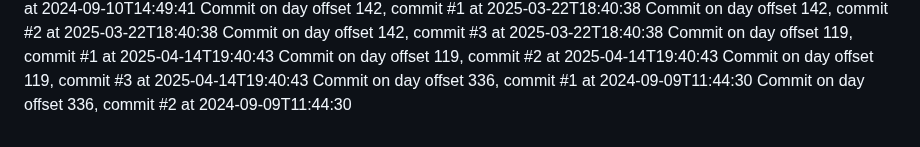
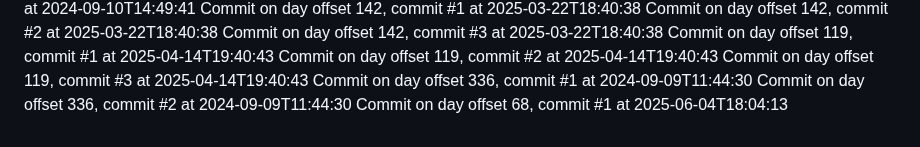
Before and after one commit to JessicaSinghSyal/Plant-Disease-Detection-PHP-ML-JS-CSS, a Markdown page: README.md, the part around the change. Rendered like a GitHub page.

Commit message:
Commit day 68, commit 1

```diff
--- a/README.md
+++ b/README.md
@@ -134,3 +134,4 @@ Commit on day offset 119, commit #2 at 2025-04-14T19:40:43
 Commit on day offset 119, commit #3 at 2025-04-14T19:40:43
 Commit on day offset 336, commit #1 at 2024-09-09T11:44:30
 Commit on day offset 336, commit #2 at 2024-09-09T11:44:30
+Commit on day offset 68, commit #1 at 2025-06-04T18:04:13
```
